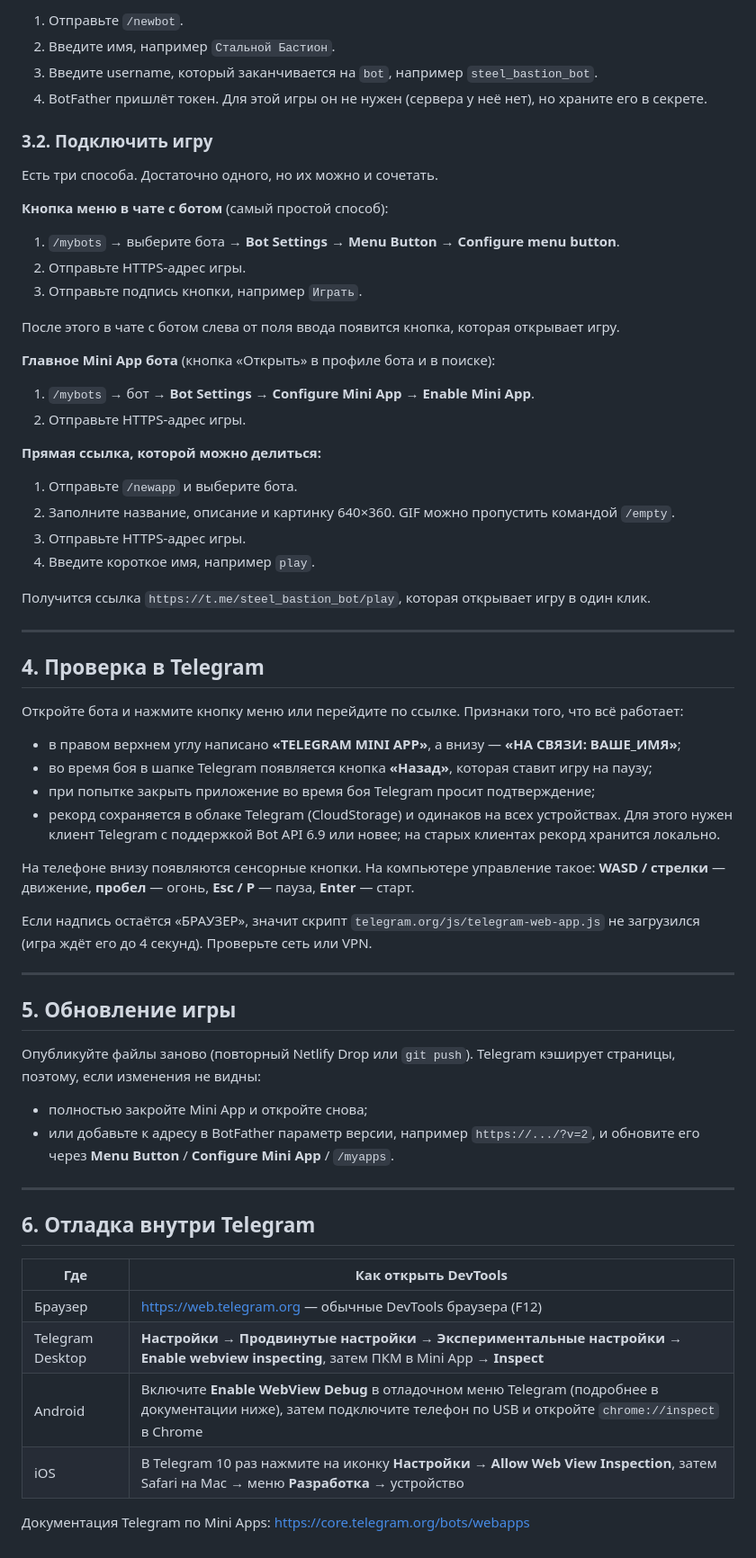
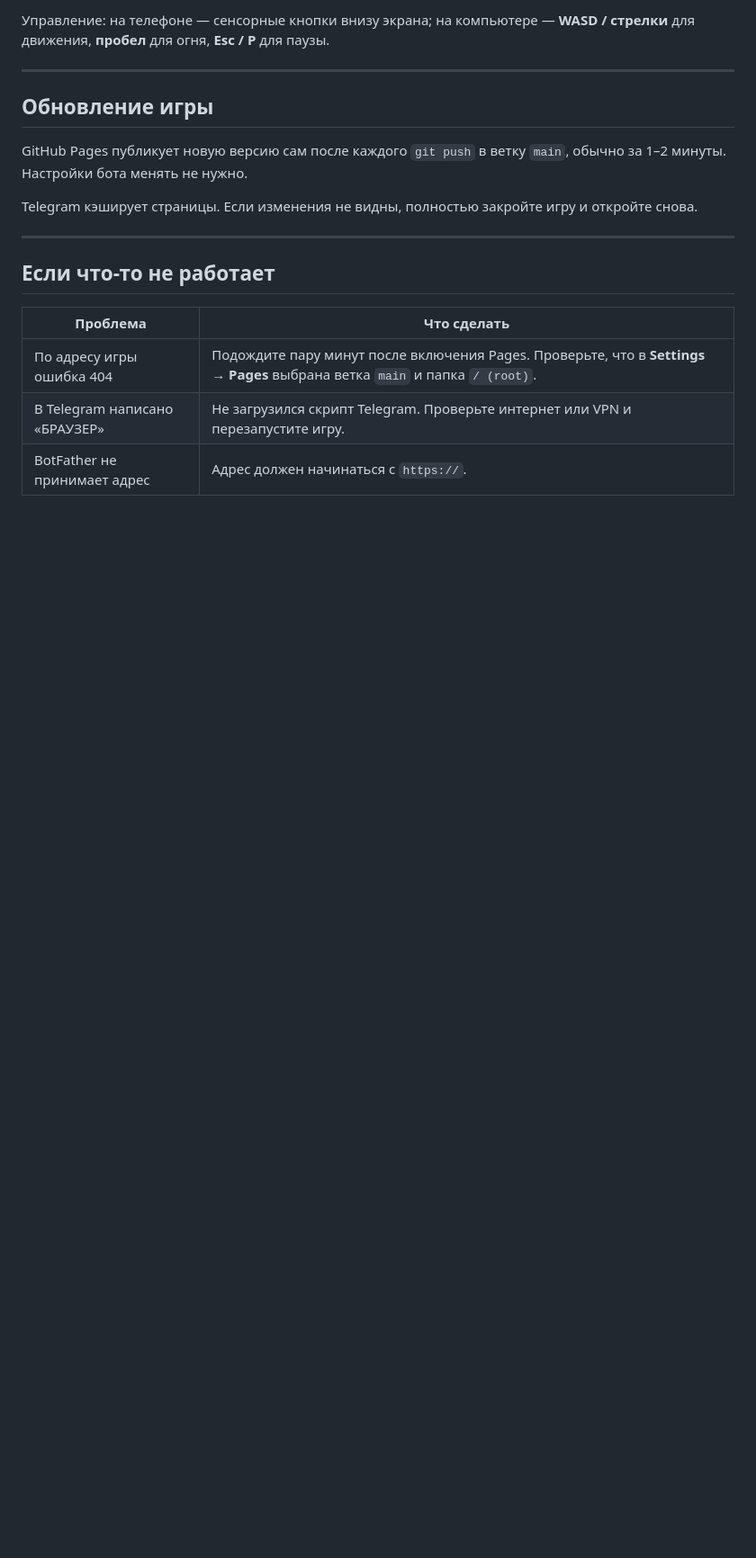
Before and after one commit to temyraz/steel-bastion, a Markdown page: README.md, the part around one of its changes. Shown at 90% size. GitHub-like rendering; blank space fills up the shorter version.

```diff
--- a/README.md
+++ b/README.md
@@ -69,65 +69,20 @@ cloudflared tunnel --url http://localhost:8000
 
-1. Отправьте `/newbot`.
-2. Введите имя, например `Стальной Бастион`.
-3. Введите username, который заканчивается на `bot`, например `steel_bastion_bot`.
-4. BotFather пришлёт токен. Для этой игры он не нужен (сервера у неё нет), но храните его в секрете.
-
-### 3.2. Подключить игру
-
-Есть три способа. Достаточно одного, но их можно и сочетать.
-
-**Кнопка меню в чате с ботом** (самый простой способ):
-1. `/mybots` → выберите бота → **Bot Settings** → **Menu Button** → **Configure menu button**.
-2. Отправьте HTTPS-адрес игры.
-3. Отправьте подпись кнопки, например `Играть`.
-
-После этого в чате с ботом слева от поля ввода появится кнопка, которая открывает игру.
-
-**Главное Mini App бота** (кнопка «Открыть» в профиле бота и в поиске):
-1. `/mybots` → бот → **Bot Settings** → **Configure Mini App** → **Enable Mini App**.
-2. Отправьте HTTPS-адрес игры.
-
-**Прямая ссылка, которой можно делиться:**
-1. Отправьте `/newapp` и выберите бота.
-2. Заполните название, описание и картинку 640×360. GIF можно пропустить командой `/empty`.
-3. Отправьте HTTPS-адрес игры.
-4. Введите короткое имя, например `play`.
-
-Получится ссылка `https://t.me/steel_bastion_bot/play`, которая открывает игру в один клик.
+Управление: на телефоне — сенсорные кнопки внизу экрана; на компьютере — **WASD / стрелки** для движения, **пробел** для огня, **Esc / P** для паузы.
 
 ---
 
-## 4. Проверка в Telegram
+## Обновление игры
 
-Откройте бота и нажмите кнопку меню или перейдите по ссылке. Признаки того, что всё работает:
+GitHub Pages публикует новую версию сам после каждого `git push` в ветку `main`, обычно за 1–2 минуты. Настройки бота менять не нужно.
 
-- в правом верхнем углу написано **«TELEGRAM MINI APP»**, а внизу — **«НА СВЯЗИ: ВАШЕ_ИМЯ»**;
-- во время боя в шапке Telegram появляется кнопка **«Назад»**, которая ставит игру на паузу;
-- при попытке закрыть приложение во время боя Telegram просит подтверждение;
-- рекорд сохраняется в облаке Telegram (CloudStorage) и одинаков на всех устройствах. Для этого нужен клиент Telegram с поддержкой Bot API 6.9 или новее; на старых клиентах рекорд хранится локально.
-
-На телефоне внизу появляются сенсорные кнопки. На компьютере управление такое: **WASD / стрелки** — движение, **пробел** — огонь, **Esc / P** — пауза, **Enter** — старт.
-
-Если надпись остаётся «БРАУЗЕР», значит скрипт `telegram.org/js/telegram-web-app.js` не загрузился (игра ждёт его до 4 секунд). Проверьте сеть или VPN.
+Telegram кэширует страницы. Если изменения не видны, полностью закройте игру и откройте снова.
 
 ---
 
-## 5. Обновление игры
+## Если что-то не работает
 
-Опубликуйте файлы заново (повторный Netlify Drop или `git push`). Telegram кэширует страницы, поэтому, если изменения не видны:
-
-- полностью закройте Mini App и откройте снова;
-- или добавьте к адресу в BotFather параметр версии, например `https://.../?v=2`, и обновите его через **Menu Button** / **Configure Mini App** / `/myapps`.
-
----
-
-## 6. Отладка внутри Telegram
-
-| Где | Как открыть DevTools |
+| Проблема | Что сделать |
 |---|---|
-| Браузер | https://web.telegram.org — обычные DevTools браузера (F12) |
-| Telegram Desktop | **Настройки → Продвинутые настройки → Экспериментальные настройки → Enable webview inspecting**, затем ПКМ в Mini App → **Inspect** |
-| Android | Включите **Enable WebView Debug** в отладочном меню Telegram (подробнее в документации ниже), затем подключите телефон по USB и откройте `chrome://inspect` в Chrome |
-| iOS | В Telegram 10 раз нажмите на иконку **Настройки** → **Allow Web View Inspection**, затем Safari на Mac → меню **Разработка** → устройство |
-
-Документация Telegram по Mini Apps: https://core.telegram.org/bots/webapps
+| По адресу игры ошибка 404 | Подождите пару минут после включения Pages. Проверьте, что в **Settings → Pages** выбрана ветка `main` и папка `/ (root)`. |
+| В Telegram написано «БРАУЗЕР» | Не загрузился скрипт Telegram. Проверьте интернет или VPN и перезапустите игру. |
+| BotFather не принимает адрес | Адрес должен начинаться с `https://`. |
```
Also changed, not shown: other parts of README.md (+41 -41 lines).
